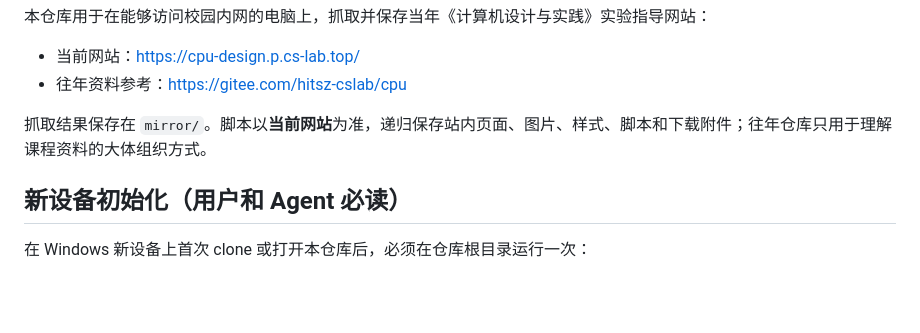
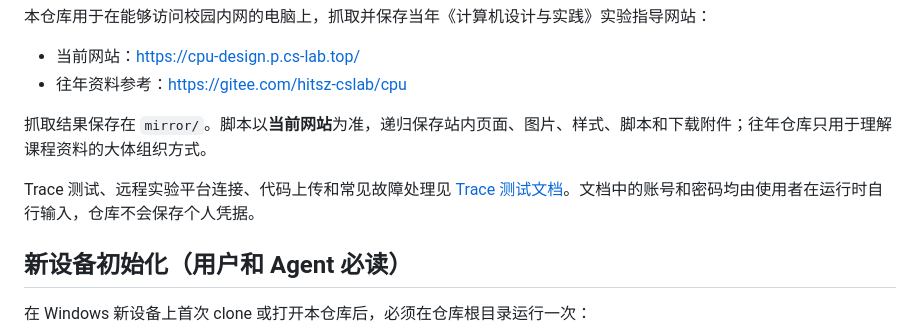
Before and after one commit to komariChikaA/cpu-design-hitsz, a Markdown page: README.md, the part around the change. GitHub-like rendering; blank space fills up the shorter version.

Commit message:
add Trace remote testing guide

```diff
--- a/README.md
+++ b/README.md
@@ -9,6 +9,8 @@
 - 往年资料参考：<https://gitee.com/hitsz-cslab/cpu>
 
 抓取结果保存在 `mirror/`。脚本以**当前网站**为准，递归保存站内页面、图片、样式、脚本和下载附件；往年仓库只用于理解课程资料的大体组织方式。
+
+Trace 测试、远程实验平台连接、代码上传和常见故障处理见 [Trace 测试文档](docs/TRACE_TESTING.md)。文档中的账号和密码均由使用者在运行时自行输入，仓库不会保存个人凭据。
 
 ## 新设备初始化（用户和 Agent 必读）
 
```
Also changed, not shown: docs/TRACE_TESTING.md (added, +134 -0 lines).
